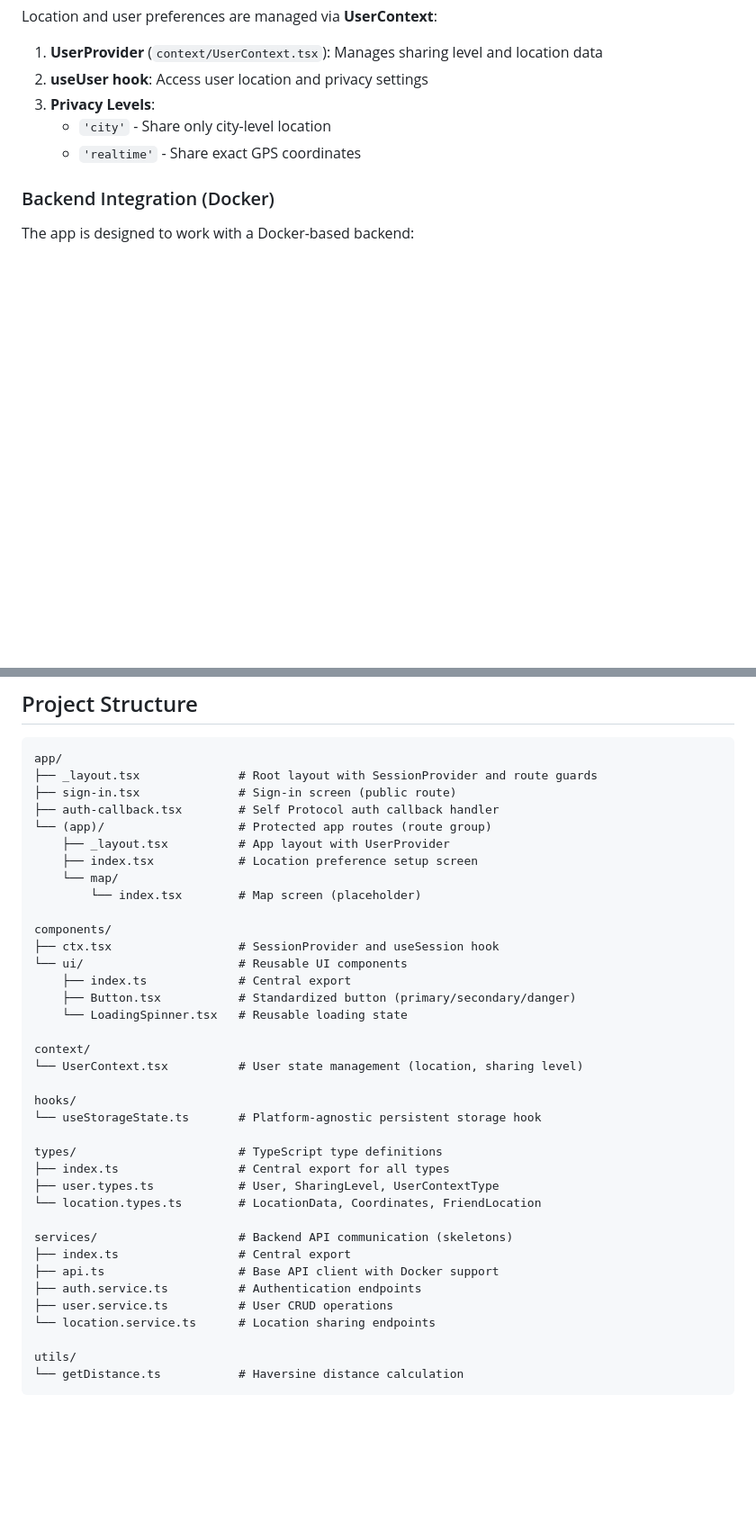
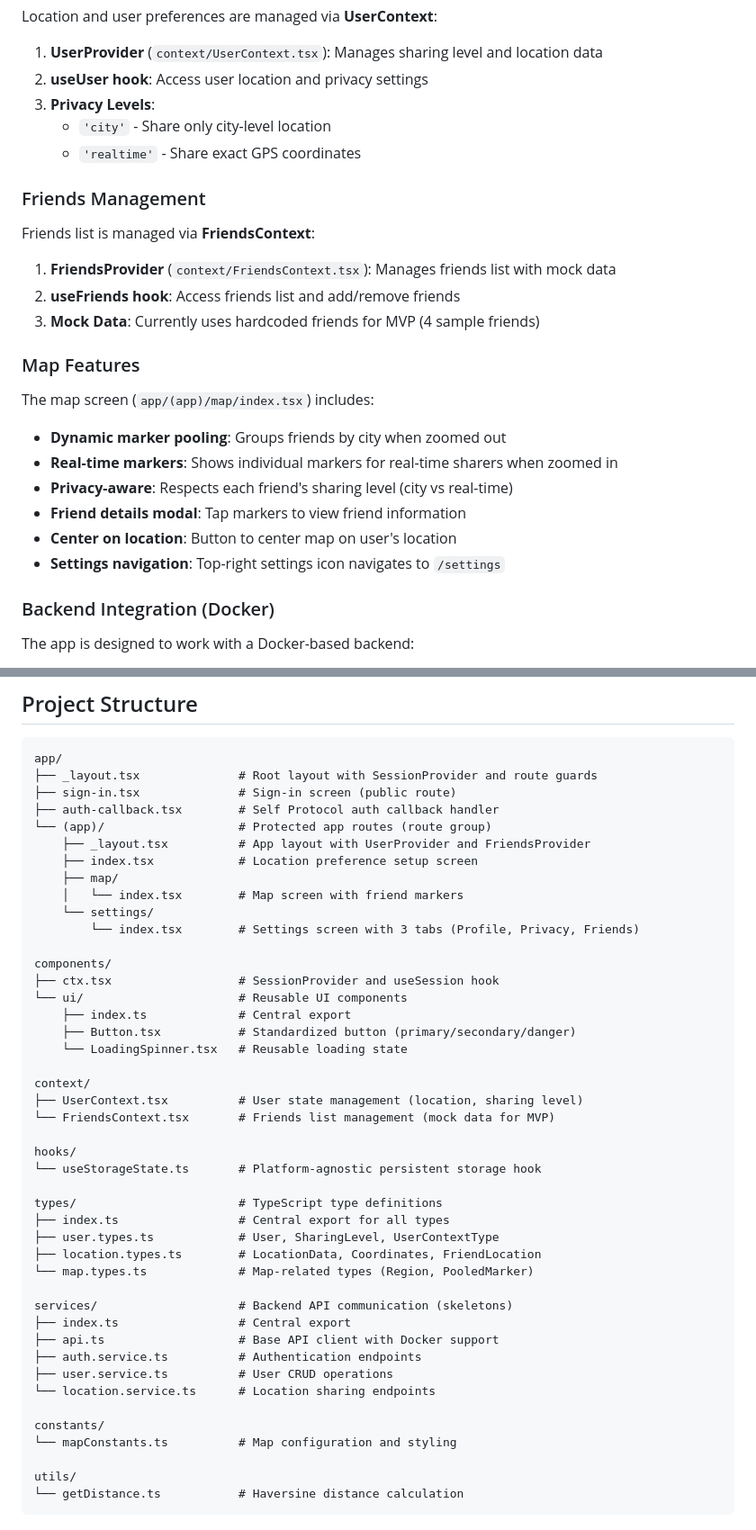
Before and after one commit to OwnerOfJK/linda, a Markdown page: frontend/CLAUDE.md, 2 parts joined by grey strips. Shown: that part at 90% size. Drawn GitHub-style; blank space fills up the shorter version.

```diff
--- a/frontend/CLAUDE.md
+++ b/frontend/CLAUDE.md
@@ -80,6 +80,25 @@ Location and user preferences are managed via **UserContext**:
    - `'city'` - Share only city-level location
    - `'realtime'` - Share exact GPS coordinates
 
+### Friends Management
+
+Friends list is managed via **FriendsContext**:
+
+1. **FriendsProvider** (`context/FriendsContext.tsx`): Manages friends list with mock data
+2. **useFriends hook**: Access friends list and add/remove friends
+3. **Mock Data**: Currently uses hardcoded friends for MVP (4 sample friends)
+
+### Map Features
+
+The map screen (`app/(app)/map/index.tsx`) includes:
+
+- **Dynamic marker pooling**: Groups friends by city when zoomed out
+- **Real-time markers**: Shows individual markers for real-time sharers when zoomed in
+- **Privacy-aware**: Respects each friend's sharing level (city vs real-time)
+- **Friend details modal**: Tap markers to view friend information
+- **Center on location**: Button to center map on user's location
+- **Settings navigation**: Top-right settings icon navigates to `/settings`
+
 ### Backend Integration (Docker)
 
 The app is designed to work with a Docker-based backend:
@@ -110,10 +129,12 @@ app/
 ├── sign-in.tsx              # Sign-in screen (public route)
 ├── auth-callback.tsx        # Self Protocol auth callback handler
 └── (app)/                   # Protected app routes (route group)
-    ├── _layout.tsx          # App layout with UserProvider
+    ├── _layout.tsx          # App layout with UserProvider and FriendsProvider
     ├── index.tsx            # Location preference setup screen
-    └── map/
-        └── index.tsx        # Map screen (placeholder)
+    ├── map/
+    │   └── index.tsx        # Map screen with friend markers
+    └── settings/
+        └── index.tsx        # Settings screen with 3 tabs (Profile, Privacy, Friends)
 
 components/
 ├── ctx.tsx                  # SessionProvider and useSession hook
@@ -123,7 +144,8 @@ components/
     └── LoadingSpinner.tsx   # Reusable loading state
 
 context/
-└── UserContext.tsx          # User state management (location, sharing level)
+├── UserContext.tsx          # User state management (location, sharing level)
+└── FriendsContext.tsx       # Friends list management (mock data for MVP)
 
 hooks/
 └── useStorageState.ts       # Platform-agnostic persistent storage hook
@@ -131,7 +153,8 @@ hooks/
 types/                       # TypeScript type definitions
 ├── index.ts                 # Central export for all types
 ├── user.types.ts            # User, SharingLevel, UserContextType
-└── location.types.ts        # LocationData, Coordinates, FriendLocation
+├── location.types.ts        # LocationData, Coordinates, FriendLocation
+└── map.types.ts             # Map-related types (Region, PooledMarker)
 
 services/                    # Backend API communication (skeletons)
 ├── index.ts                 # Central export
@@ -139,6 +162,9 @@ services/                    # Backend API communication (skeletons)
 ├── auth.service.ts          # Authentication endpoints
 ├── user.service.ts          # User CRUD operations
 └── location.service.ts      # Location sharing endpoints
+
+constants/
+└── mapConstants.ts          # Map configuration and styling
 
 utils/
 └── getDistance.ts           # Haversine distance calculation
```
Also changed, not shown: other parts of frontend/CLAUDE.md (+14 -0 lines).
